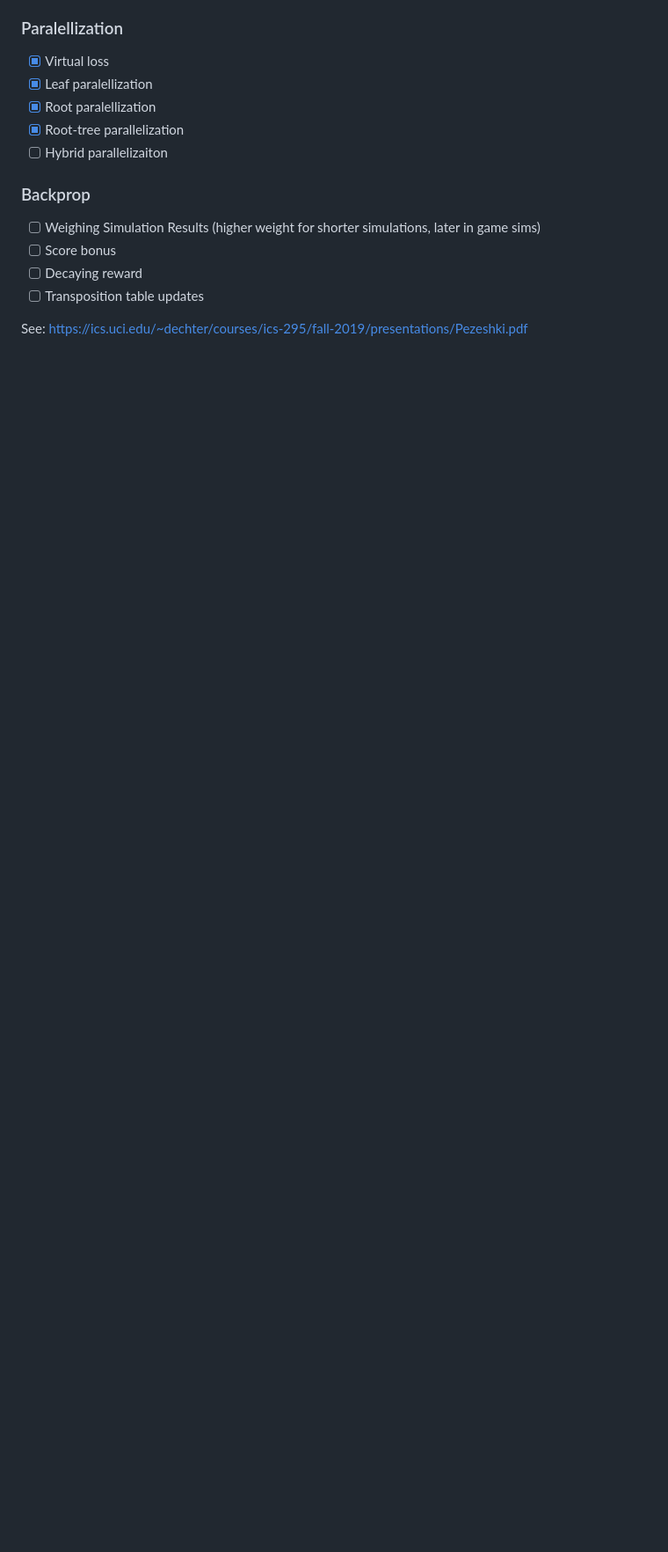
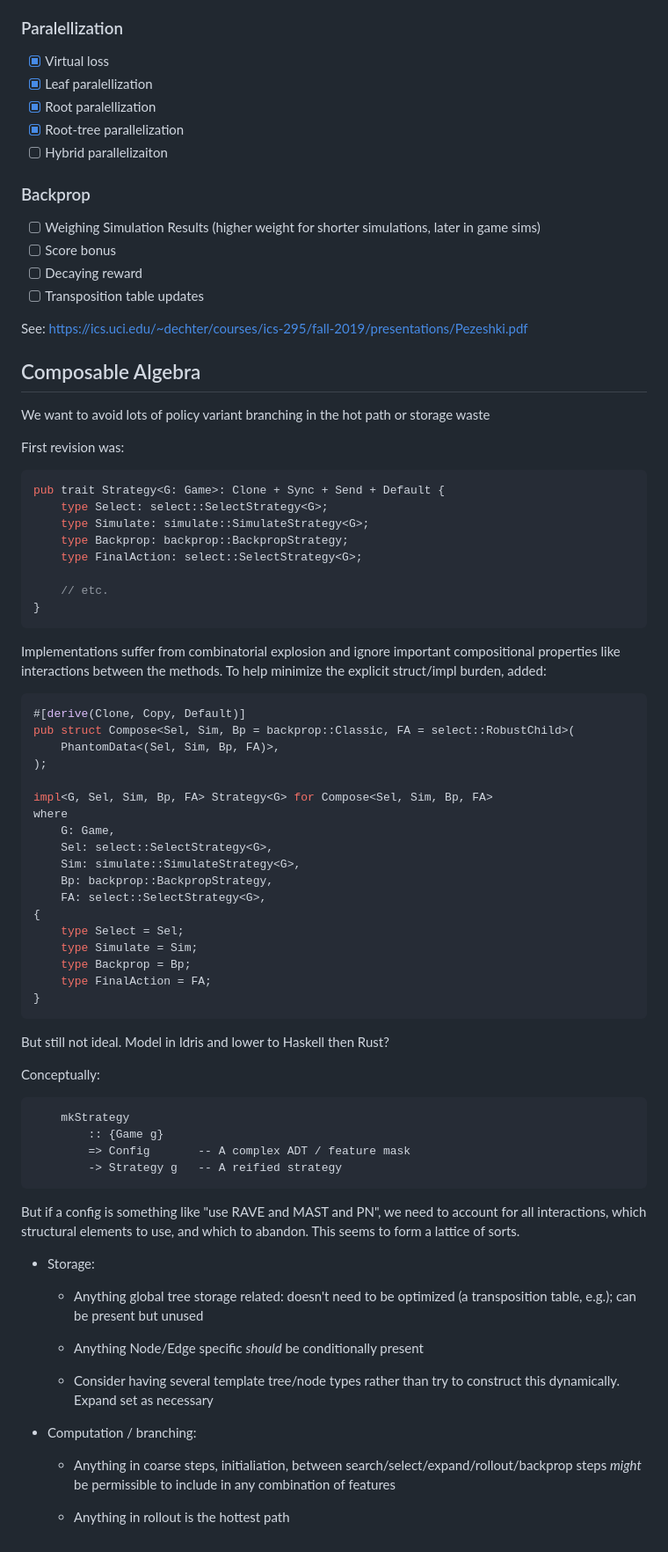
Before and after one commit to thomasmarsh/mcts, a Markdown page: PLAN.md, the part around one of its changes. Shown at 88% size. GitHub-like rendering; blank space fills up the shorter version.

Commit message:
Update plan

````diff
--- a/PLAN.md
+++ b/PLAN.md
@@ -110,3 +121,75 @@ things implemented (perhaps only partially) are checked off on the list.
 - [ ] Transposition table updates
 
 See: https://ics.uci.edu/~dechter/courses/ics-295/fall-2019/presentations/Pezeshki.pdf
+
+## Composable Algebra
+
+We want to avoid lots of policy variant branching in the hot path or storage waste
+
+First revision was:
+
+```rust
+pub trait Strategy<G: Game>: Clone + Sync + Send + Default {
+    type Select: select::SelectStrategy<G>;
+    type Simulate: simulate::SimulateStrategy<G>;
+    type Backprop: backprop::BackpropStrategy;
+    type FinalAction: select::SelectStrategy<G>;
+
+    // etc.
+}
+```
+
+Implementations suffer from combinatorial explosion and ignore important compositional
+properties like interactions between the methods. To help minimize the explicit struct/impl
+burden, added:
+
+```rust
+#[derive(Clone, Copy, Default)]
+pub struct Compose<Sel, Sim, Bp = backprop::Classic, FA = select::RobustChild>(
+    PhantomData<(Sel, Sim, Bp, FA)>,
+);
+
+impl<G, Sel, Sim, Bp, FA> Strategy<G> for Compose<Sel, Sim, Bp, FA>
+where
+    G: Game,
+    Sel: select::SelectStrategy<G>,
+    Sim: simulate::SimulateStrategy<G>,
+    Bp: backprop::BackpropStrategy,
+    FA: select::SelectStrategy<G>,
+{
+    type Select = Sel;
+    type Simulate = Sim;
+    type Backprop = Bp;
+    type FinalAction = FA;
+}
+```
+
+But still not ideal. Model in Idris and lower to Haskell then Rust?
+
+Conceptually:
+
+```
+    mkStrategy
+        :: {Game g}
+        => Config       -- A complex ADT / feature mask
+        -> Strategy g   -- A reified strategy
+```
+
+But if a config is something like "use RAVE and MAST and PN", we need to account for
+all interactions, which structural elements to use, and which to abandon. This seems to
+form a lattice of sorts.
+
+- Storage:
+    - Anything global tree storage related: doesn't need to be optimized (a transposition
+      table, e.g.); can be present but unused
+
+    - Anything Node/Edge specific _should_ be conditionally present
+
+    - Consider having several template tree/node types rather than try to construct
+      this dynamically. Expand set as necessary
+
+- Computation / branching:
+    - Anything in coarse steps, initialiation, between search/select/expand/rollout/backprop
+      steps _might_ be permissible to include in any combination of features
+
+    - Anything in rollout is the hottest path
````
Also changed, not shown: other parts of PLAN.md (+15 -4 lines).
